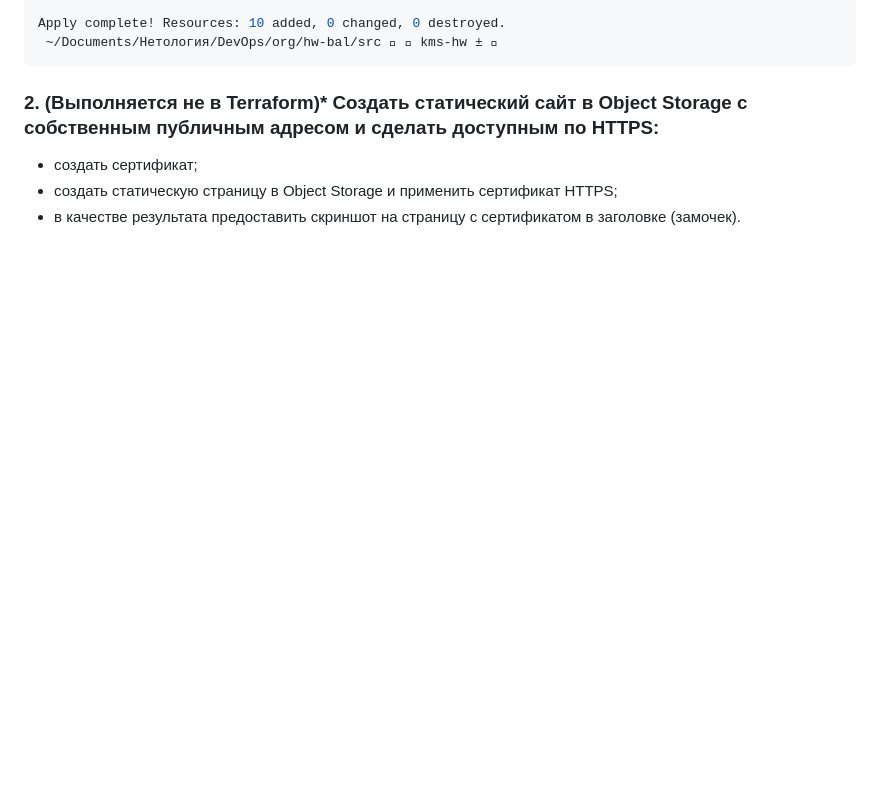
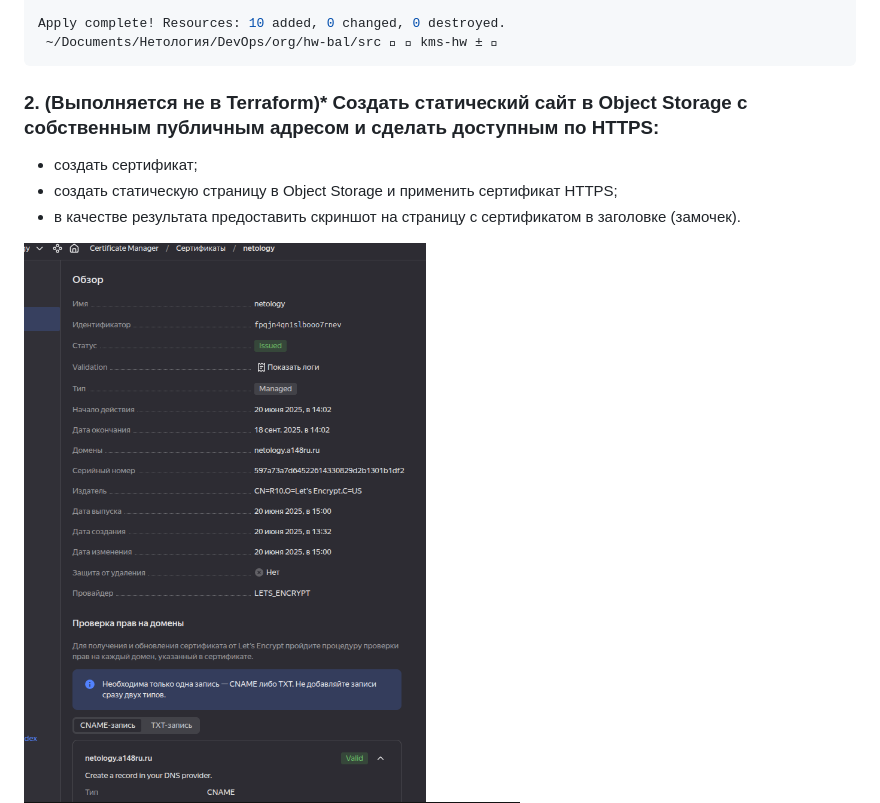
Before and after one commit to a148ru/hw-bal, a Markdown page: readme.md, the part around the change. Drawn GitHub-style; pictures changed too: image-5.png (added); blank space fills up the shorter version.

Commit message:
crt add

```diff
--- a/readme.md
+++ b/readme.md
@@ -178,6 +178,7 @@ Apply complete! Resources: 10 added, 0 changed, 0 destroyed.
  - создать статическую страницу в Object Storage и применить сертификат HTTPS;
  - в качестве результата предоставить скриншот на страницу с сертификатом в заголовке (замочек).
 
+ ![alt text](image-5.png)
  ![alt text](image-2.png)
  ![alt text](image-4.png)
  ![alt text](image-3.png)
```
